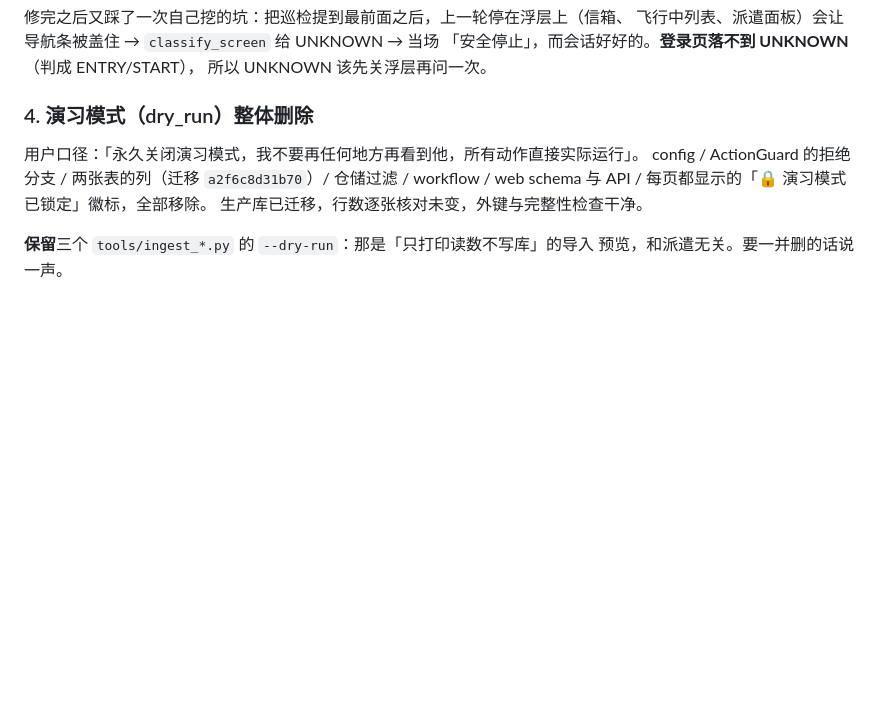
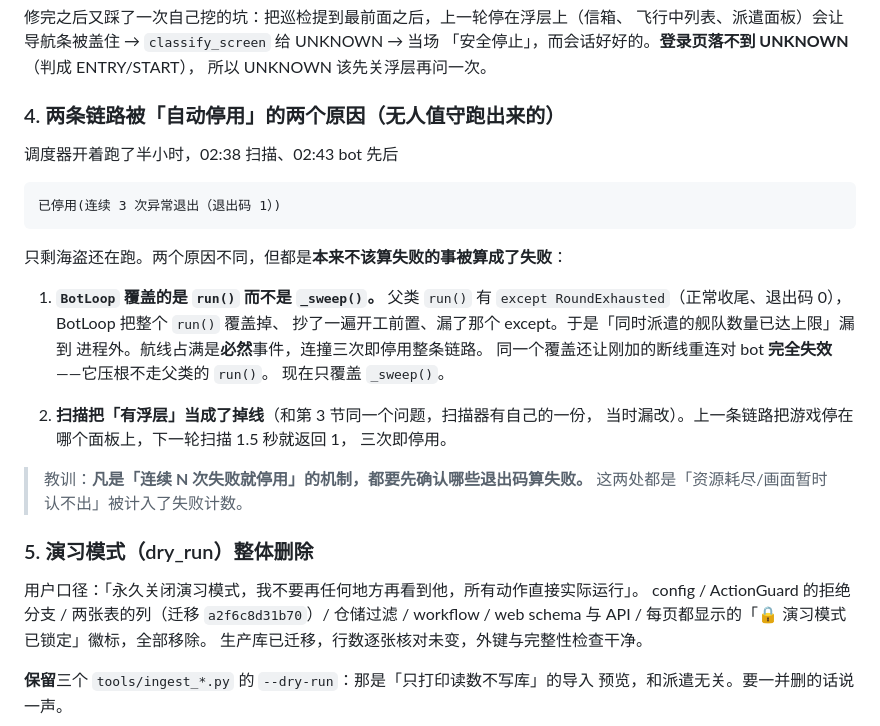
Before and after one commit to Kucleer/EVO-Helper, a Markdown page: TODO-交接.md, the part around the change. GitHub-like rendering; blank space fills up the shorter version.

Commit message:
交接文档补上「两条链路被自动停用」这一节
并记下那条通用教训：凡是「连续 N 次失败就停用」的机制，都要先确认哪些退出码
算失败。这两处都是资源耗尽/画面暂时认不出被计入了失败计数。

```diff
--- a/TODO-交接.md
+++ b/TODO-交接.md
@@ -63,7 +63,29 @@ python -m mypy src
 「安全停止」，而会话好好的。**登录页落不到 UNKNOWN**（判成 ENTRY/START），
 所以 UNKNOWN 该先关浮层再问一次。
 
-### 4. 演习模式（dry_run）整体删除
+### 4. 两条链路被「自动停用」的两个原因（无人值守跑出来的）
+
+调度器开着跑了半小时，02:38 扫描、02:43 bot 先后
+
+    已停用(连续 3 次异常退出（退出码 1）)
+
+只剩海盗还在跑。两个原因不同，但都是**本来不该算失败的事被算成了失败**：
+
+1. **`BotLoop` 覆盖的是 `run()` 而不是 `_sweep()`。** 父类 `run()` 有
+   `except RoundExhausted`（正常收尾、退出码 0），BotLoop 把整个 `run()` 覆盖掉、
+   抄了一遍开工前置、漏了那个 except。于是「同时派遣的舰队数量已达上限」漏到
+   进程外。航线占满是**必然**事件，连撞三次即停用整条链路。
+   同一个覆盖还让刚加的断线重连对 bot **完全失效**——它压根不走父类的 `run()`。
+   现在只覆盖 `_sweep()`。
+
+2. **扫描把「有浮层」当成了掉线**（和第 3 节同一个问题，扫描器有自己的一份，
+   当时漏改）。上一条链路把游戏停在哪个面板上，下一轮扫描 1.5 秒就返回 1，
+   三次即停用。
+
+> 教训：**凡是「连续 N 次失败就停用」的机制，都要先确认哪些退出码算失败。**
+> 这两处都是「资源耗尽/画面暂时认不出」被计入了失败计数。
+
+### 5. 演习模式（dry_run）整体删除
 
 用户口径：「永久关闭演习模式，我不要再任何地方再看到他，所有动作直接实际运行」。
 config / ActionGuard 的拒绝分支 / 两张表的列（迁移 `a2f6c8d31b70`）/ 仓储过滤 /
```
